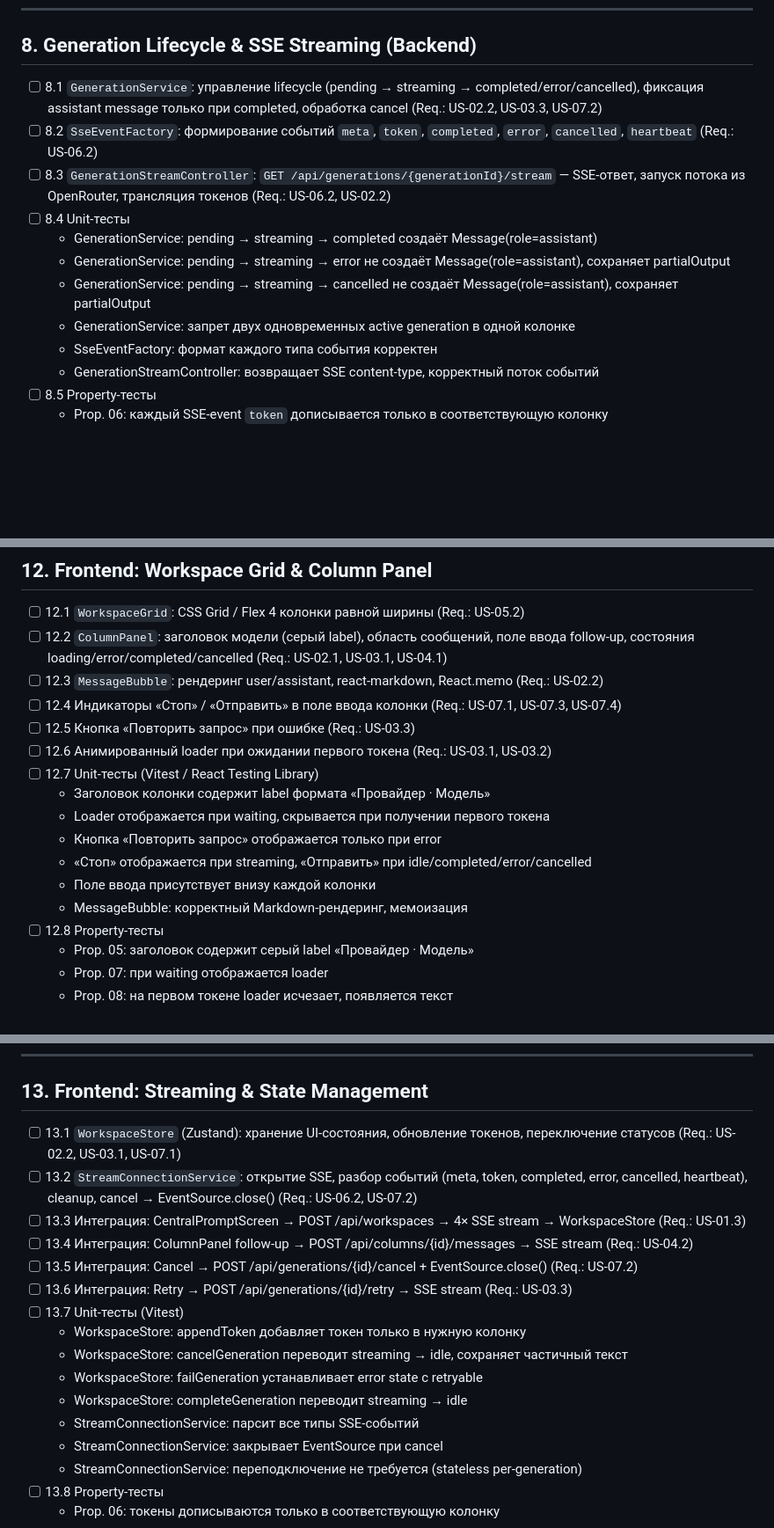
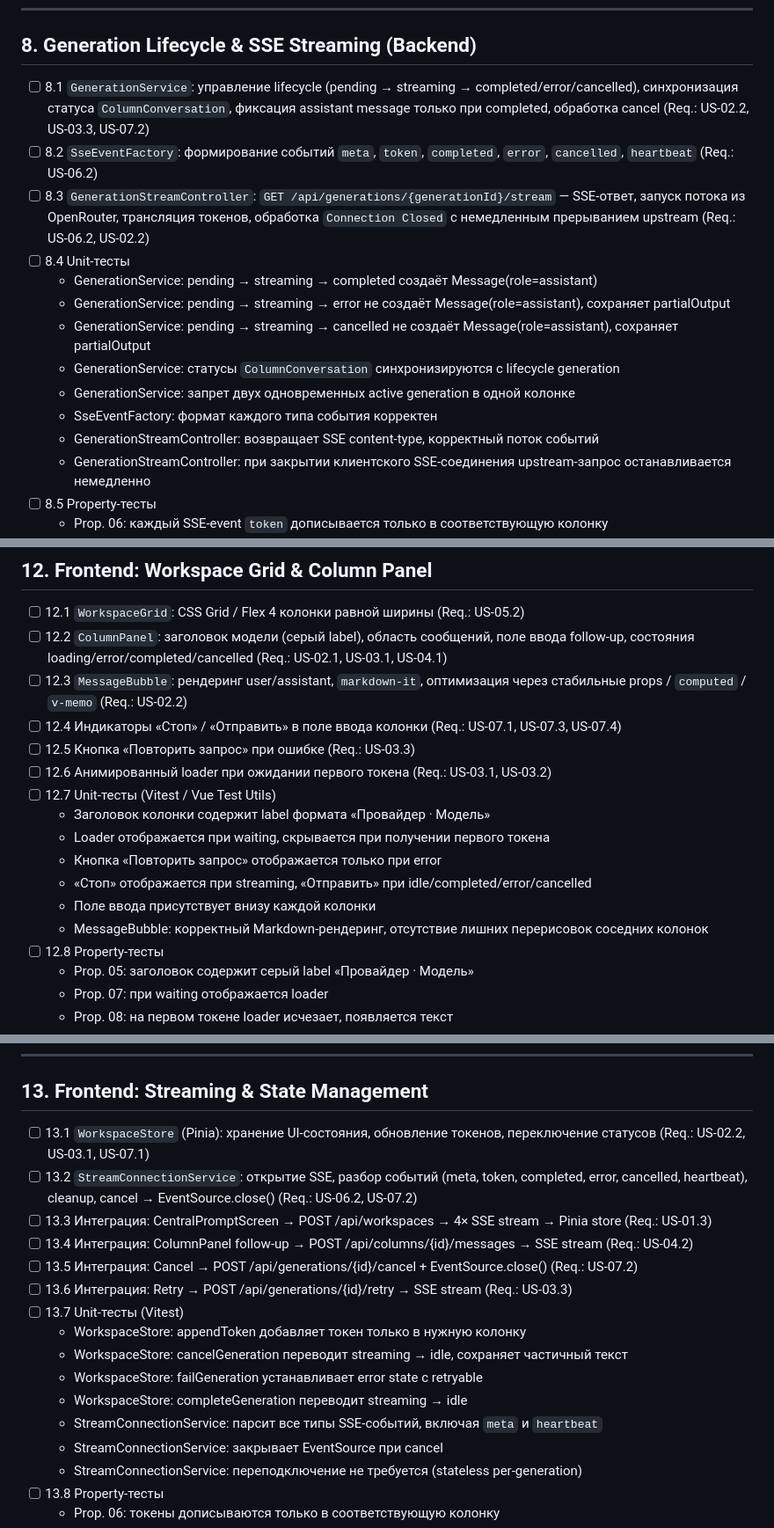
Before and after one commit to loomosoa/consilium, a Markdown page: tasks.md, 3 parts joined by grey strips. Shown at 88% size. GitHub-like rendering; blank space fills up the shorter version.

```diff
--- a/tasks.md
+++ b/tasks.md
@@ -127,16 +130,18 @@
 
 ## 8. Generation Lifecycle & SSE Streaming (Backend)
 
-- [ ] 8.1 `GenerationService`: управление lifecycle (pending → streaming → completed/error/cancelled), фиксация assistant message только при completed, обработка cancel (Req.: US-02.2, US-03.3, US-07.2)
+- [ ] 8.1 `GenerationService`: управление lifecycle (pending → streaming → completed/error/cancelled), синхронизация статуса `ColumnConversation`, фиксация assistant message только при completed, обработка cancel (Req.: US-02.2, US-03.3, US-07.2)
 - [ ] 8.2 `SseEventFactory`: формирование событий `meta`, `token`, `completed`, `error`, `cancelled`, `heartbeat` (Req.: US-06.2)
-- [ ] 8.3 `GenerationStreamController`: `GET /api/generations/{generationId}/stream` — SSE-ответ, запуск потока из OpenRouter, трансляция токенов (Req.: US-06.2, US-02.2)
+- [ ] 8.3 `GenerationStreamController`: `GET /api/generations/{generationId}/stream` — SSE-ответ, запуск потока из OpenRouter, трансляция токенов, обработка `Connection Closed` с немедленным прерыванием upstream (Req.: US-06.2, US-02.2)
 - [ ] 8.4 Unit-тесты
   - GenerationService: pending → streaming → completed создаёт Message(role=assistant)
   - GenerationService: pending → streaming → error не создаёт Message(role=assistant), сохраняет partialOutput
   - GenerationService: pending → streaming → cancelled не создаёт Message(role=assistant), сохраняет partialOutput
+  - GenerationService: статусы `ColumnConversation` синхронизируются с lifecycle generation
   - GenerationService: запрет двух одновременных active generation в одной колонке
   - SseEventFactory: формат каждого типа события корректен
   - GenerationStreamController: возвращает SSE content-type, корректный поток событий
+  - GenerationStreamController: при закрытии клиентского SSE-соединения upstream-запрос останавливается немедленно
 - [ ] 8.5 Property-тесты
   - Prop. 06: каждый SSE-event `token` дописывается только в соответствующую колонку
   - Prop. 10: ошибка одной generation не меняет статус других колонок
@@ -196,17 +201,17 @@
 
 - [ ] 12.1 `WorkspaceGrid`: CSS Grid / Flex 4 колонки равной ширины (Req.: US-05.2)
 - [ ] 12.2 `ColumnPanel`: заголовок модели (серый label), область сообщений, поле ввода follow-up, состояния loading/error/completed/cancelled (Req.: US-02.1, US-03.1, US-04.1)
-- [ ] 12.3 `MessageBubble`: рендеринг user/assistant, react-markdown, React.memo (Req.: US-02.2)
+- [ ] 12.3 `MessageBubble`: рендеринг user/assistant, `markdown-it`, оптимизация через стабильные props / `computed` / `v-memo` (Req.: US-02.2)
 - [ ] 12.4 Индикаторы «Стоп» / «Отправить» в поле ввода колонки (Req.: US-07.1, US-07.3, US-07.4)
 - [ ] 12.5 Кнопка «Повторить запрос» при ошибке (Req.: US-03.3)
 - [ ] 12.6 Анимированный loader при ожидании первого токена (Req.: US-03.1, US-03.2)
-- [ ] 12.7 Unit-тесты (Vitest / React Testing Library)
+- [ ] 12.7 Unit-тесты (Vitest / Vue Test Utils)
   - Заголовок колонки содержит label формата «Провайдер · Модель»
   - Loader отображается при waiting, скрывается при получении первого токена
   - Кнопка «Повторить запрос» отображается только при error
   - «Стоп» отображается при streaming, «Отправить» при idle/completed/error/cancelled
   - Поле ввода присутствует внизу каждой колонки
-  - MessageBubble: корректный Markdown-рендеринг, мемоизация
+  - MessageBubble: корректный Markdown-рендеринг, отсутствие лишних перерисовок соседних колонок
 - [ ] 12.8 Property-тесты
   - Prop. 05: заголовок содержит серый label «Провайдер · Модель»
   - Prop. 07: при waiting отображается loader
@@ -223,9 +228,9 @@
 
 ## 13. Frontend: Streaming & State Management
 
-- [ ] 13.1 `WorkspaceStore` (Zustand): хранение UI-состояния, обновление токенов, переключение статусов (Req.: US-02.2, US-03.1, US-07.1)
+- [ ] 13.1 `WorkspaceStore` (Pinia): хранение UI-состояния, обновление токенов, переключение статусов (Req.: US-02.2, US-03.1, US-07.1)
 - [ ] 13.2 `StreamConnectionService`: открытие SSE, разбор событий (meta, token, completed, error, cancelled, heartbeat), cleanup, cancel → EventSource.close() (Req.: US-06.2, US-07.2)
-- [ ] 13.3 Интеграция: CentralPromptScreen → POST /api/workspaces → 4× SSE stream → WorkspaceStore (Req.: US-01.3)
+- [ ] 13.3 Интеграция: CentralPromptScreen → POST /api/workspaces → 4× SSE stream → Pinia store (Req.: US-01.3)
 - [ ] 13.4 Интеграция: ColumnPanel follow-up → POST /api/columns/{id}/messages → SSE stream (Req.: US-04.2)
 - [ ] 13.5 Интеграция: Cancel → POST /api/generations/{id}/cancel + EventSource.close() (Req.: US-07.2)
 - [ ] 13.6 Интеграция: Retry → POST /api/generations/{id}/retry → SSE stream (Req.: US-03.3)
@@ -234,7 +239,7 @@
   - WorkspaceStore: cancelGeneration переводит streaming → idle, сохраняет частичный текст
   - WorkspaceStore: failGeneration устанавливает error state с retryable
   - WorkspaceStore: completeGeneration переводит streaming → idle
-  - StreamConnectionService: парсит все типы SSE-событий
+  - StreamConnectionService: парсит все типы SSE-событий, включая `meta` и `heartbeat`
   - StreamConnectionService: закрывает EventSource при cancel
   - StreamConnectionService: переподключение не требуется (stateless per-generation)
 - [ ] 13.8 Property-тесты
```
Also changed, not shown: other parts of tasks.md (+19 -15 lines), design.md (+16 -16 lines).
